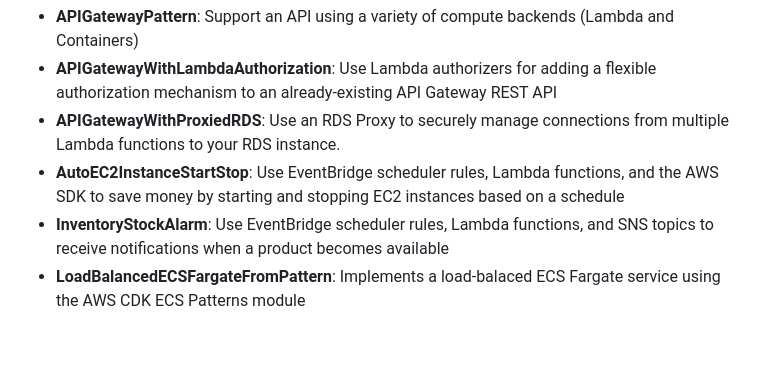
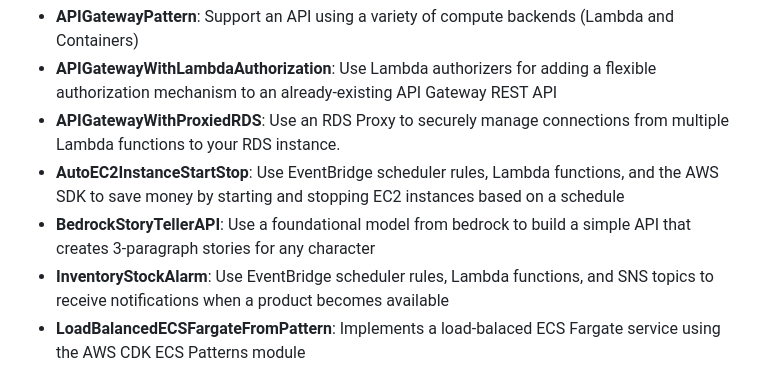
Before and after one commit to don-juancito/cloud-experiments, a Markdown page: README.md, the part around the change. Drawn GitHub-style; blank space fills up the shorter version.

Commit message:
Add the Bedrock project to the README

```diff
--- a/README.md
+++ b/README.md
@@ -23,6 +23,7 @@ Each experiment is designed as a self-contained learning module with its own REA
 - **APIGatewayWithLambdaAuthorization**: Use Lambda authorizers for adding a flexible authorization mechanism to an already-existing API Gateway REST API
 - **APIGatewayWithProxiedRDS**: Use an RDS Proxy to securely manage connections from multiple Lambda functions to your RDS instance.
 - **AutoEC2InstanceStartStop**: Use EventBridge scheduler rules, Lambda functions, and the AWS SDK to save money by starting and stopping EC2 instances based on a schedule
+- **BedrockStoryTellerAPI**: Use a foundational model from bedrock to build a simple API that creates 3-paragraph stories for any character
 - **InventoryStockAlarm**: Use EventBridge scheduler rules, Lambda functions, and SNS topics to receive notifications when a product becomes available
 - **LoadBalancedECSFargateFromPattern**: Implements a load-balaced ECS Fargate service using the AWS CDK ECS Patterns module
 - **LoadBalancedECSFargateFromScratch**: Implements a load-balanced ECS Fargate service from scratch using standard constructs
```
